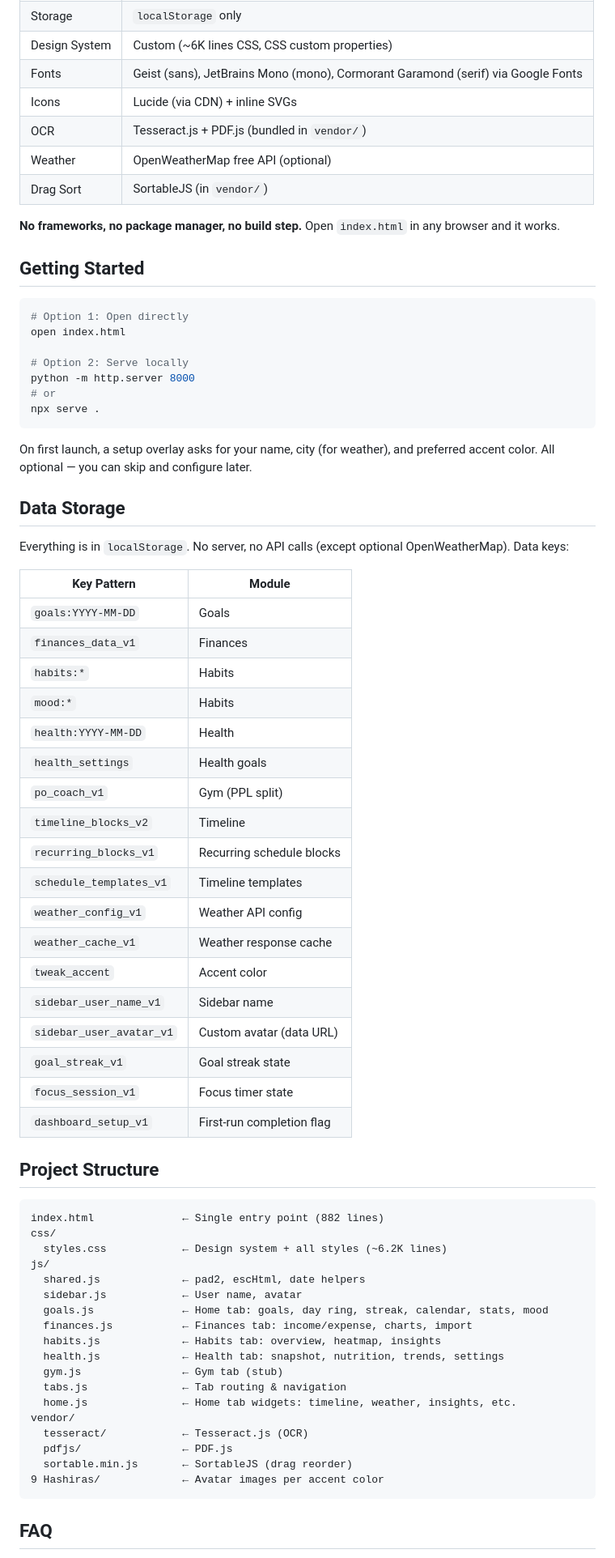
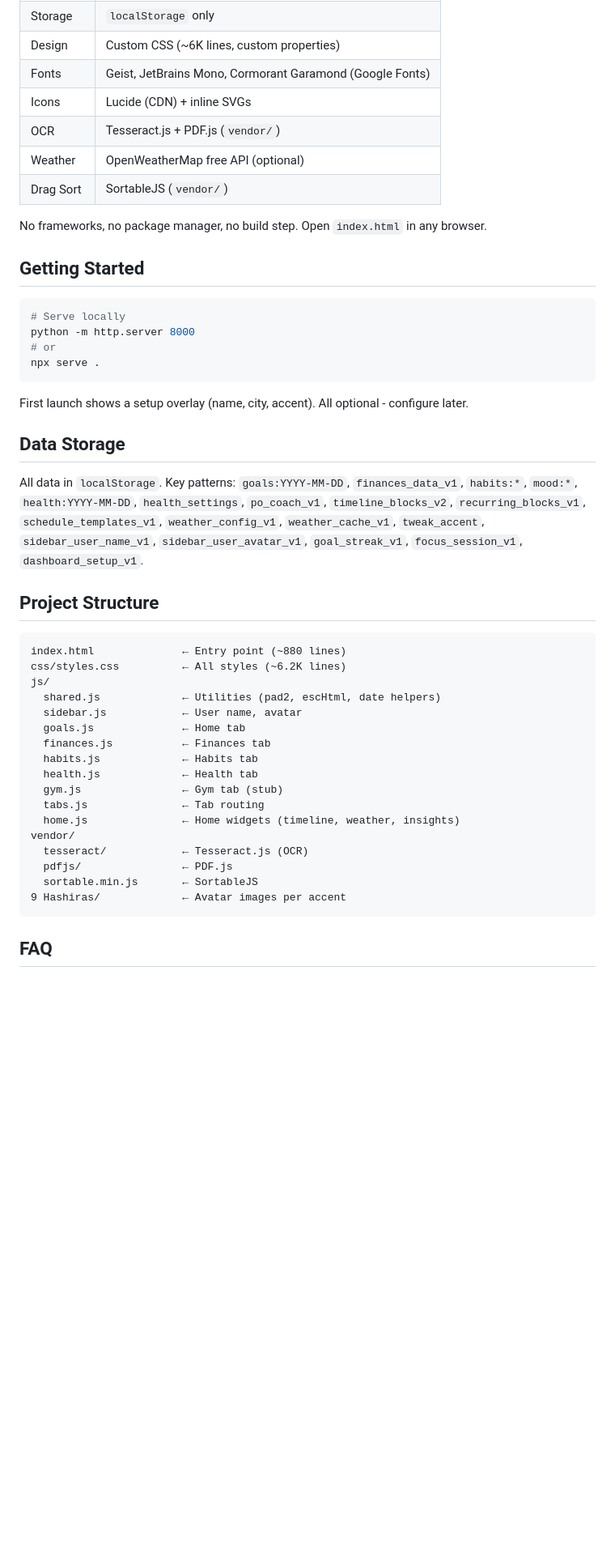
Before and after one commit to underthinker/personal-dashboard-v3, a Markdown page: README.md, the part around one of its changes. Shown at 81% size. Rendered like a GitHub page; blank space fills up the shorter version.

Commit message:
readme: strip AI slop, shorten, remove em dashes

````diff
--- a/README.md
+++ b/README.md
@@ -61,73 +24,48 @@ A personal dashboard — your own command center for goals, finances, habits, he
 | Storage | `localStorage` only |
-| Design System | Custom (~6K lines CSS, CSS custom properties) |
-| Fonts | Geist (sans), JetBrains Mono (mono), Cormorant Garamond (serif) via Google Fonts |
-| Icons | Lucide (via CDN) + inline SVGs |
-| OCR | Tesseract.js + PDF.js (bundled in `vendor/`) |
+| Design | Custom CSS (~6K lines, custom properties) |
+| Fonts | Geist, JetBrains Mono, Cormorant Garamond (Google Fonts) |
+| Icons | Lucide (CDN) + inline SVGs |
+| OCR | Tesseract.js + PDF.js (`vendor/`) |
 | Weather | OpenWeatherMap free API (optional) |
-| Drag Sort | SortableJS (in `vendor/`) |
+| Drag Sort | SortableJS (`vendor/`) |
 
-**No frameworks, no package manager, no build step.** Open `index.html` in any browser and it works.
+No frameworks, no package manager, no build step. Open `index.html` in any browser.
 
 ## Getting Started
 
 ```bash
-# Option 1: Open directly
-open index.html
-
-# Option 2: Serve locally
+# Serve locally
 python -m http.server 8000
 # or
 npx serve .
 ```
 
-On first launch, a setup overlay asks for your name, city (for weather), and preferred accent color. All optional — you can skip and configure later.
+First launch shows a setup overlay (name, city, accent). All optional - configure later.
 
 ## Data Storage
 
-Everything is in `localStorage`. No server, no API calls (except optional OpenWeatherMap). Data keys:
-
-| Key Pattern | Module |
-|-------------|--------|
-| `goals:YYYY-MM-DD` | Goals |
-| `finances_data_v1` | Finances |
-| `habits:*` | Habits |
-| `mood:*` | Habits |
-| `health:YYYY-MM-DD` | Health |
-| `health_settings` | Health goals |
-| `po_coach_v1` | Gym (PPL split) |
-| `timeline_blocks_v2` | Timeline |
-| `recurring_blocks_v1` | Recurring schedule blocks |
-| `schedule_templates_v1` | Timeline templates |
-| `weather_config_v1` | Weather API config |
-| `weather_cache_v1` | Weather response cache |
-| `tweak_accent` | Accent color |
-| `sidebar_user_name_v1` | Sidebar name |
-| `sidebar_user_avatar_v1` | Custom avatar (data URL) |
-| `goal_streak_v1` | Goal streak state |
-| `focus_session_v1` | Focus timer state |
-| `dashboard_setup_v1` | First-run completion flag |
+All data in `localStorage`. Key patterns: `goals:YYYY-MM-DD`, `finances_data_v1`, `habits:*`, `mood:*`, `health:YYYY-MM-DD`, `health_settings`, `po_coach_v1`, `timeline_blocks_v2`, `recurring_blocks_v1`, `schedule_templates_v1`, `weather_config_v1`, `weather_cache_v1`, `tweak_accent`, `sidebar_user_name_v1`, `sidebar_user_avatar_v1`, `goal_streak_v1`, `focus_session_v1`, `dashboard_setup_v1`.
 
 ## Project Structure
 
 ```
-index.html              ← Single entry point (882 lines)
-css/
-  styles.css            ← Design system + all styles (~6.2K lines)
+index.html              ← Entry point (~880 lines)
+css/styles.css          ← All styles (~6.2K lines)
 js/
-  shared.js             ← pad2, escHtml, date helpers
+  shared.js             ← Utilities (pad2, escHtml, date helpers)
   sidebar.js            ← User name, avatar
-  goals.js              ← Home tab: goals, day ring, streak, calendar, stats, mood
-  finances.js           ← Finances tab: income/expense, charts, import
-  habits.js             ← Habits tab: overview, heatmap, insights
-  health.js             ← Health tab: snapshot, nutrition, trends, settings
+  goals.js              ← Home tab
+  finances.js           ← Finances tab
+  habits.js             ← Habits tab
+  health.js             ← Health tab
   gym.js                ← Gym tab (stub)
-  tabs.js               ← Tab routing & navigation
-  home.js               ← Home tab widgets: timeline, weather, insights, etc.
+  tabs.js               ← Tab routing
+  home.js               ← Home widgets (timeline, weather, insights)
 vendor/
   tesseract/            ← Tesseract.js (OCR)
   pdfjs/                ← PDF.js
-  sortable.min.js       ← SortableJS (drag reorder)
-9 Hashiras/             ← Avatar images per accent color
+  sortable.min.js       ← SortableJS
+9 Hashiras/             ← Avatar images per accent
 ```
 
 ## FAQ
````
Also changed, not shown: other parts of README.md (+11 -50 lines).
